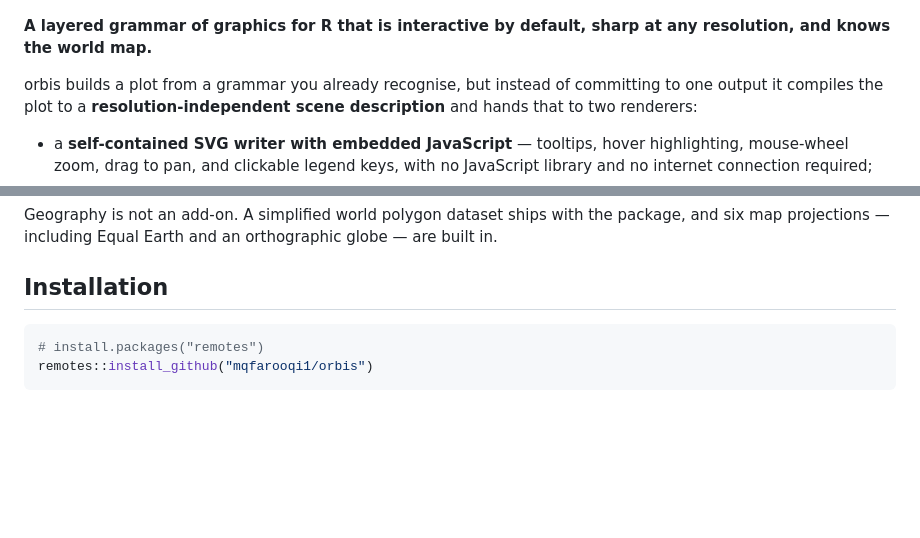
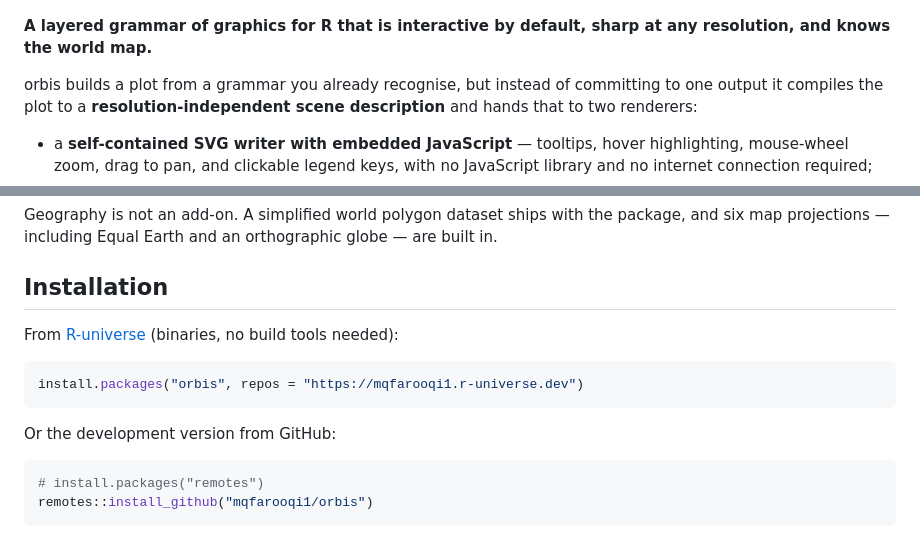
Before and after one commit to mqfarooqi1/orbis, a Markdown page: README.md, 2 parts joined by grey strips. GitHub-like rendering; blank space fills up the shorter version.

Commit message:
README: restore the R-universe badge and add R-universe install instructions

````diff
--- a/README.md
+++ b/README.md
@@ -8,8 +9,7 @@
 <!-- badges: end -->
 
 <!--
-CRAN badges: add these back once the package is accepted on CRAN, and the
-R-universe badge once the first R-universe build has completed. Before then
+CRAN badges: add these back once the package is accepted on CRAN. Before then
 they render as broken images, because the badge services have nothing to report.
 
 [![CRAN status](https://www.r-pkg.org/badges/version/orbis)](https://CRAN.R-project.org/package=orbis)
@@ -35,6 +34,15 @@ package, and six map projections — including Equal Earth and an orthographic g
 in.
 
 ## Installation
+
+From [R-universe](https://mqfarooqi1.r-universe.dev/orbis) (binaries, no build
+tools needed):
+
+```r
+install.packages("orbis", repos = "https://mqfarooqi1.r-universe.dev")
+```
+
+Or the development version from GitHub:
 
 ```r
 # install.packages("remotes")
````
Also changed, not shown: other parts of README.md (+1 -1 lines).
